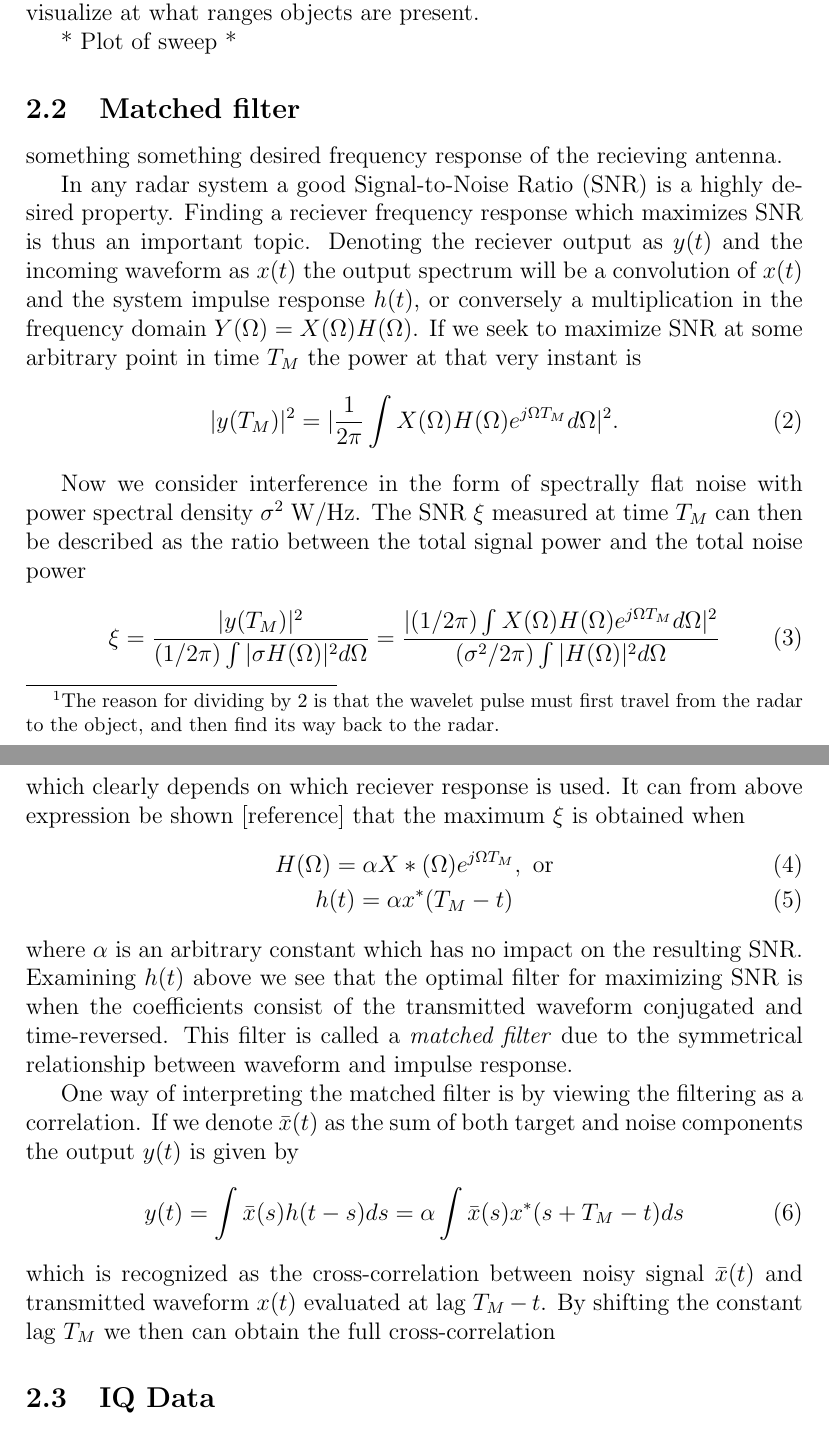
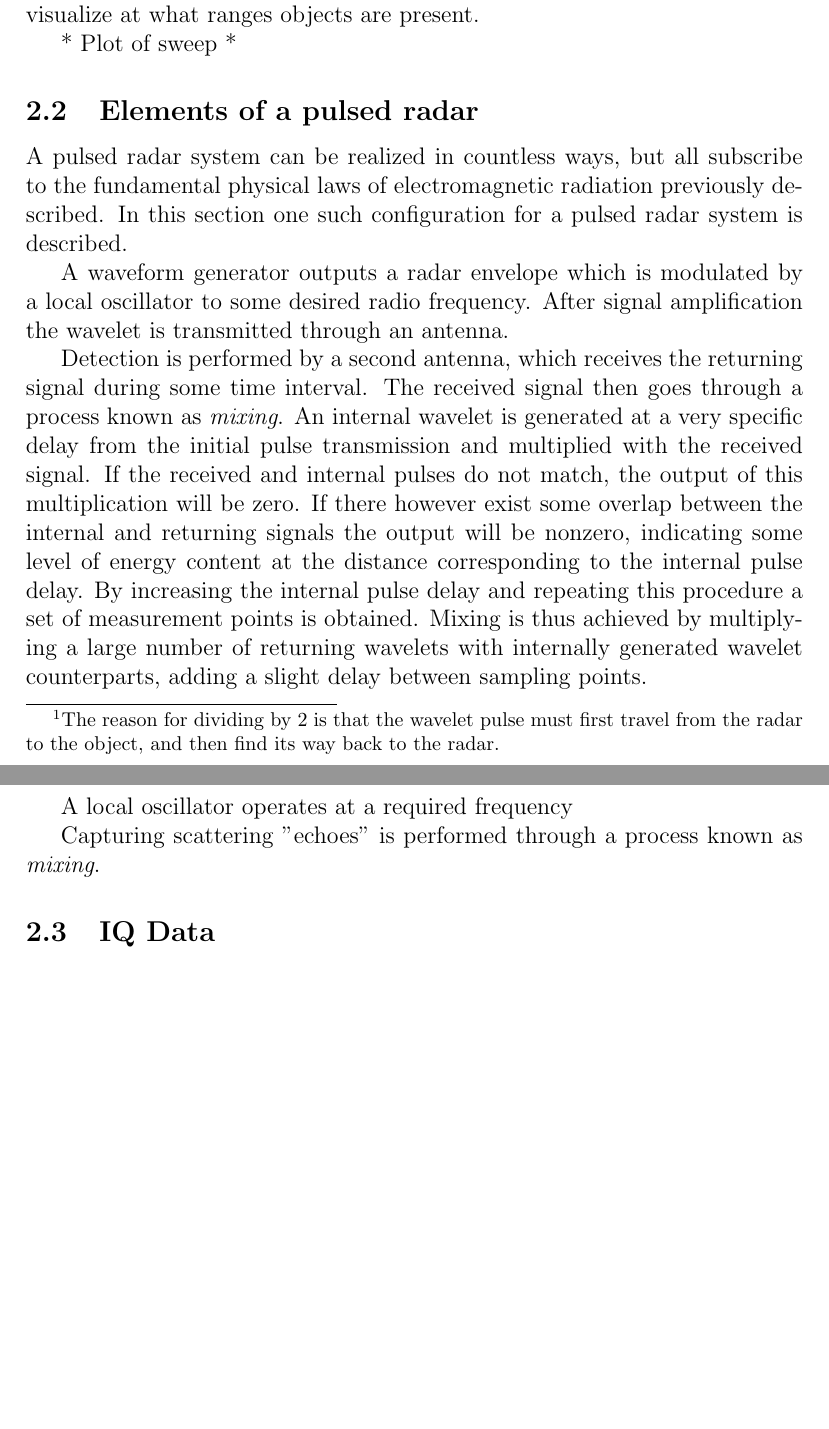
Before and after one commit to Gastonholmen/exjobb, a LaTeX document (main.tex): two parts of pages 4 and 5 of 16 before the commit and two parts of pages 4 and 5 of 15 after it, joined at a grey line, cut so that both start at the same text, the shorter picture padded with empty space. Compiled offline with pdfLaTeX.

Commit message:
added some stuff

```diff
--- a/main.tex
+++ b/main.tex
@@ -115,41 +117,19 @@ Together, the echoes (or lack thereof) from each transmitted wavelet make up one
 
 * Plot of sweep *
 
-\subsection{Matched filter}
+\subsection{Elements of a pulsed radar}
 
-something something desired frequency response of the recieving antenna.
+A pulsed radar system can be realized in countless ways, but all subscribe to the fundamental physical laws of electromagnetic radiation previously described. In this section one such configuration for a pulsed radar system is described.
 
-In any radar system a good Signal-to-Noise Ratio (SNR) is a highly desired property. Finding a reciever frequency response which maximizes SNR is thus an important topic. Denoting the reciever output as $y(t)$ and the incoming waveform as $x(t)$ the output spectrum will be a convolution of $x(t)$ and the system impulse response $h(t)$, or conversely a multiplication in the frequency domain $Y(\Omega) = X(\Omega)H(\Omega)$. If we seek to maximize SNR at some arbitrary point in time $T_M$ the power at that very instant is
-%
-\begin{equation}
-	|y(T_M)|^{2} = |\frac{1}{2\pi}\int X(\Omega)H(\Omega)e^{j\Omega T_M} d\Omega|^{2}.
-\end{equation}
+A waveform generator outputs a radar envelope which is modulated by a local oscillator to some desired radio frequency. After signal amplification the wavelet is transmitted through an antenna.
 
-Now we consider interference in the form of spectrally flat noise with power spectral density $\sigma^2$ W/Hz. The SNR $\xi$ measured at time $T_M$ can then be described as the ratio between the total signal power and the total noise power
-%
-\begin{equation}
-	\xi
-	= \frac{|y(T_M)|^{2}}{(1/2\pi)\int|\sigma H(\Omega)|^{2}d\Omega}
-	= \frac{|(1/2\pi)\int X(\Omega)H(\Omega)e^{j\Omega T_M}d\Omega|^2}{(\sigma^2/2\pi)\int|H(\Omega)|^{2}d\Omega}
-\end{equation}
-%
-which clearly depends on which reciever response is used. It can from above expression be shown [reference] that the maximum $\xi$ is obtained when
-%
-\begin{gather}
- H(\Omega) = \alpha X*(\Omega)e^{j\Omega T_M}, \text{ or} \\
-\label{eq:123}
-h(t) = \alpha x^*(T_M - t)
-\end{gather}
-%
-where $\alpha$ is an arbitrary constant which has no impact on the resulting SNR. Examining $h(t)$ above we see that the optimal filter for maximizing SNR is when the coefficients consist of the transmitted waveform conjugated and time-reversed. This filter is called a \emph{matched filter} due to the symmetrical relationship between waveform and impulse response.
+Detection is performed by a second antenna, which receives the returning signal during some time interval. The received signal then goes through a process known as \emph{mixing}. An internal wavelet is generated at a very specific delay from the initial pulse transmission and multiplied with the received signal. If the received and internal pulses do not match, the output of this multiplication will be zero. If there however exist some overlap between the internal and returning signals the output will be nonzero, indicating some level of energy content at the distance corresponding to the internal pulse delay. By increasing the internal pulse delay and repeating this procedure a set of measurement points is obtained. Mixing is thus achieved by multiplying a large number of returning wavelets with internally generated wavelet counterparts, adding a slight delay between sampling points.
 
-One way of interpreting the matched filter is by viewing the filtering as a correlation. If we denote $\bar{x}(t)$ as the sum of both target and noise components the output $y(t)$ is given by
-%
-\begin{equation}
-	y(t) = \int \bar{x}(s)h(t-s)ds = \alpha\int \bar{x}(s)x^*(s + T_M - t)ds
-\end{equation}
-%
-which is recognized as the cross-correlation between noisy signal $\bar	{x}(t)$ and transmitted waveform $x(t)$ evaluated at lag $T_M-t$. By shifting the constant lag $T_M$ we then can obtain the full cross-correlation
+
+A local oscillator operates at a required frequency
+
+
+Capturing scattering "echoes" is performed through a process known as \emph{mixing}.
 
 \subsection{IQ Data}
 A common type of data when working with radar signal processing is in-phase and quadrature-phase data (IQ-data).  This type of data is useful in that it contains information not only about amplitude, but about the phase of the radar signal as well \citep{richards_2014}. IQ-data is represented as complex numbers, and a radar sweep consists of several such complex numbers - one for each investigated range. To obtain the amplitude plot, as the one in figure .... for a sweep, $s$, made up of IQ-data, one simply computes the absolute value for each complex number in $s$. Similarly, a phase curve can be obtained by computing the phase in each point. A phase curve can typically look like the one in *Figure of phase plot*
```
Also changed, not shown: main.tex (4 more changed lines).
